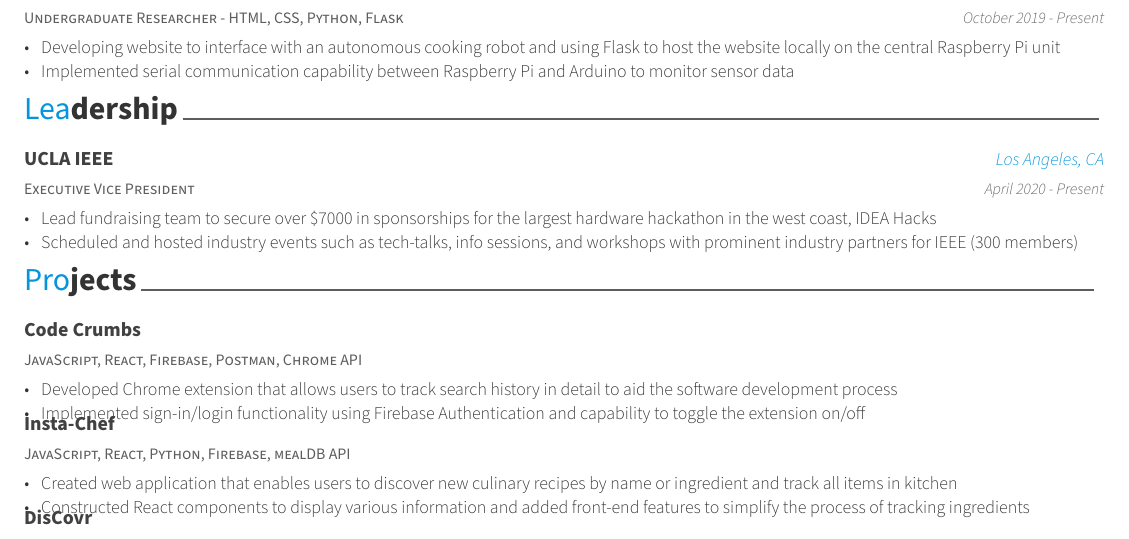
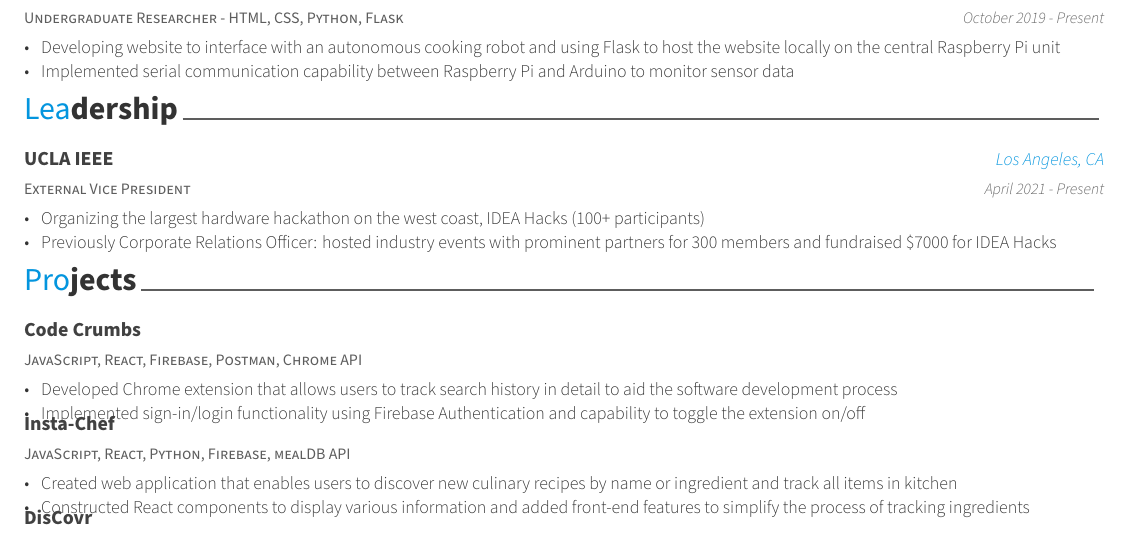
Before and after one commit to pranavs2001/resume, a LaTeX CV (resume.tex): part of the page, cut so that both start at the same text. Compiled offline with XeLaTeX.

Commit message:
Update dates and leadership experience

```diff
--- a/resume.tex
+++ b/resume.tex
@@ -173,14 +173,14 @@
 
 \begin{cventries}
   \cventry
-    {Executive Vice President} % Affiliation/role
+    {External Vice President} % Affiliation/role
     {UCLA IEEE} % Organization/group
     {Los Angeles, CA} % Location
-    {April 2020 - Present} % Date(s)
+    {April 2021 - Present} % Date(s)
     {
       \begin{cvitems} % Description(s) of experience/contributions/knowledge
-        \item {Lead fundraising team to secure over \$7000 in sponsorships for the largest hardware hackathon in the west coast, IDEA Hacks}
-        \item {Scheduled and hosted industry events such as tech-talks, info sessions, and workshops with prominent industry partners for IEEE (300 members)}
+        \item {Organizing the largest hardware hackathon on the west coast, IDEA Hacks (100+ participants)}
+        \item {Previously Corporate Relations Officer: hosted industry events with prominent partners for 300 members and fundraised \$7000 for IDEA Hacks}
       \end{cvitems}
     }
 \end{cventries}
```
